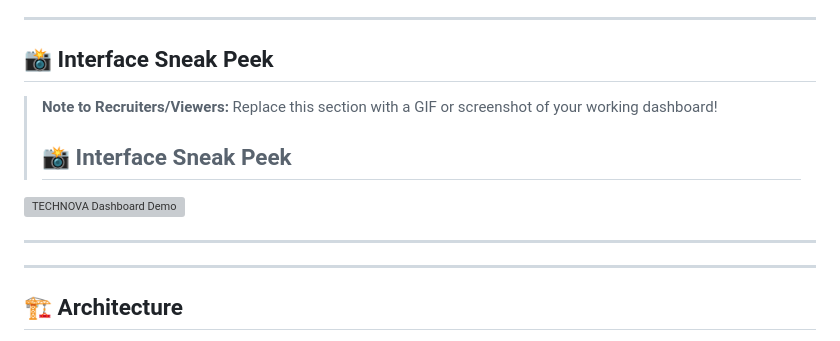
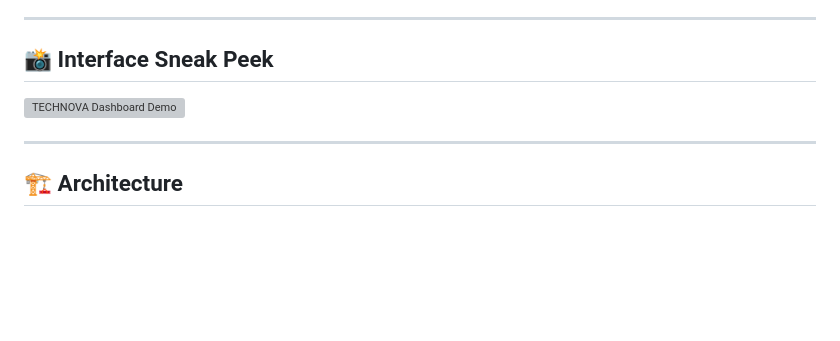
Before and after one commit to DANGESUNNY20/GhostWatch, a Markdown page: README.md, the part around the change. GitHub-like rendering; blank space fills up the shorter version; grey boxes are pictures that could not be loaded.

Commit message:
Update README to remove placeholder and fix demo image
Removed placeholder note for recruiters and updated the demo image section.

```diff
--- a/README.md
+++ b/README.md
@@ -55,13 +55,7 @@ It tracks critical authentication events, identifies potential brute-force attac
 
 ## 📸 Interface Sneak Peek
 
-> **Note to Recruiters/Viewers:** Replace this section with a GIF or screenshot of your working dashboard!
->
-> ## 📸 Interface Sneak Peek
-
 ![TECHNOVA Dashboard Demo](Technova_panel)
-
----
 
 ---
 
```
